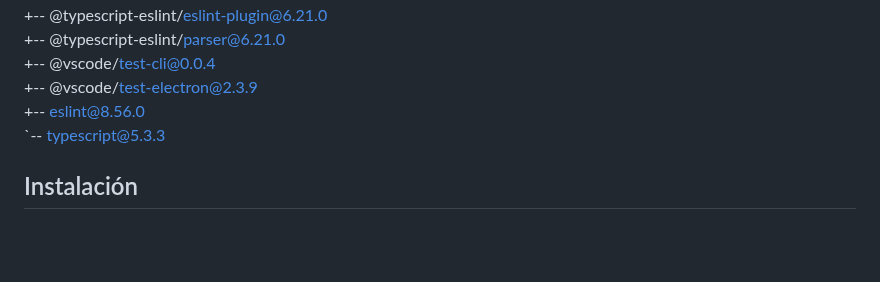
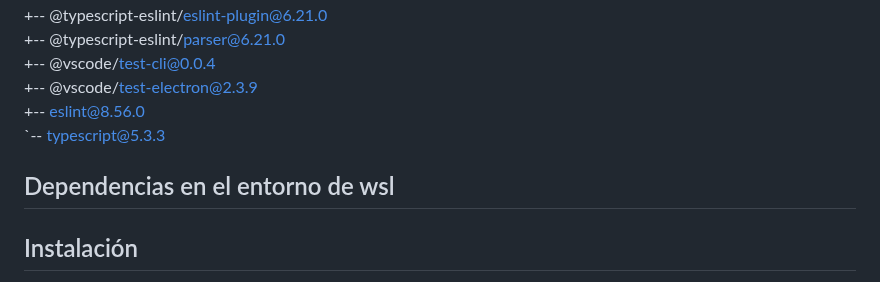
Before and after one commit to yewon5858/testing-ai-more, a Markdown page: README.md, the part around the change. GitHub-like rendering; blank space fills up the shorter version.

```diff
--- a/README.md
+++ b/README.md
@@ -22,6 +22,7 @@ El criterio **MC/DC** siendo un criterio de cobertura que destaca por su alta fi
 +-- @vscode/test-electron@2.3.9
 +-- eslint@8.56.0
 `-- typescript@5.3.3
+## Dependencias en el entorno de wsl
 ## Instalación
 Se debe emplear el ejecutable de nombre install.sh para obtener todos los requisitos necesarios para poder ejecutar de una manera correcta este proyecto en su dispositivo
 Para que la conexion a traves de la plataforma Azure debemos instalar la libreria de cliente de Azure OpenAI
```
